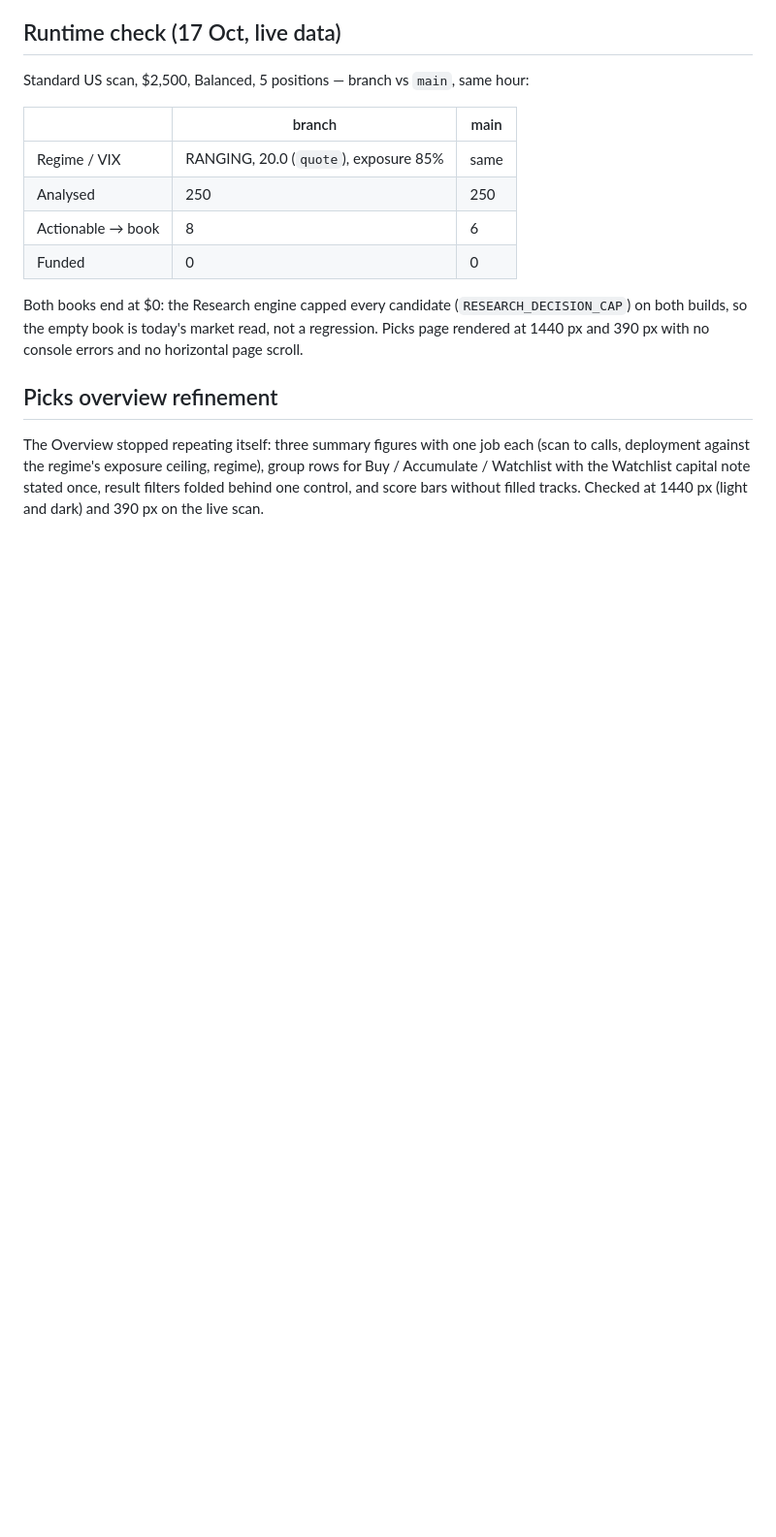
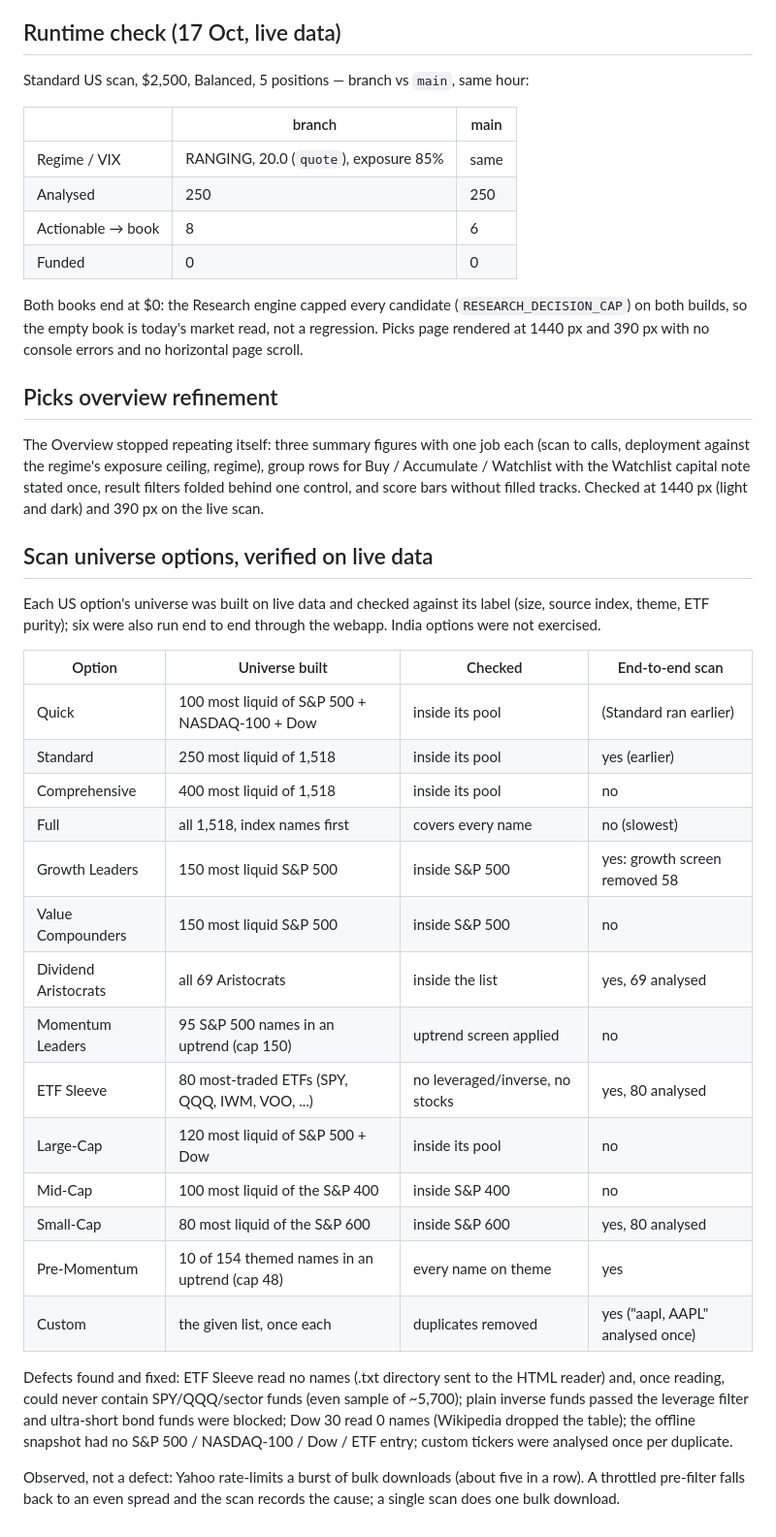
Before and after one commit to AtreshSoma/quanta-equity-research, a Markdown page: docs/AUDIT_2026-10-17.md, the part around the change. Shown at 97% size. Rendered like a GitHub page; blank space fills up the shorter version.

Commit message:
Record the Scan-universe verification and its fixes

```diff
--- a/docs/AUDIT_2026-10-17.md
+++ b/docs/AUDIT_2026-10-17.md
@@ -85,3 +85,37 @@ The Overview stopped repeating itself: three summary figures with one job each
 group rows for Buy / Accumulate / Watchlist with the Watchlist capital note
 stated once, result filters folded behind one control, and score bars without
 filled tracks. Checked at 1440 px (light and dark) and 390 px on the live scan.
+
+## Scan universe options, verified on live data
+
+Each US option's universe was built on live data and checked against its
+label (size, source index, theme, ETF purity); six were also run end to end
+through the webapp. India options were not exercised.
+
+| Option | Universe built | Checked | End-to-end scan |
+|---|---|---|---|
+| Quick | 100 most liquid of S&P 500 + NASDAQ-100 + Dow | inside its pool | (Standard ran earlier) |
+| Standard | 250 most liquid of 1,518 | inside its pool | yes (earlier) |
+| Comprehensive | 400 most liquid of 1,518 | inside its pool | no |
+| Full | all 1,518, index names first | covers every name | no (slowest) |
+| Growth Leaders | 150 most liquid S&P 500 | inside S&P 500 | yes: growth screen removed 58 |
+| Value Compounders | 150 most liquid S&P 500 | inside S&P 500 | no |
+| Dividend Aristocrats | all 69 Aristocrats | inside the list | yes, 69 analysed |
+| Momentum Leaders | 95 S&P 500 names in an uptrend (cap 150) | uptrend screen applied | no |
+| ETF Sleeve | 80 most-traded ETFs (SPY, QQQ, IWM, VOO, ...) | no leveraged/inverse, no stocks | yes, 80 analysed |
+| Large-Cap | 120 most liquid of S&P 500 + Dow | inside its pool | no |
+| Mid-Cap | 100 most liquid of the S&P 400 | inside S&P 400 | no |
+| Small-Cap | 80 most liquid of the S&P 600 | inside S&P 600 | yes, 80 analysed |
+| Pre-Momentum | 10 of 154 themed names in an uptrend (cap 48) | every name on theme | yes |
+| Custom | the given list, once each | duplicates removed | yes ("aapl, AAPL" analysed once) |
+
+Defects found and fixed: ETF Sleeve read no names (.txt directory sent to the
+HTML reader) and, once reading, could never contain SPY/QQQ/sector funds
+(even sample of ~5,700); plain inverse funds passed the leverage filter and
+ultra-short bond funds were blocked; Dow 30 read 0 names (Wikipedia dropped the
+table); the offline snapshot had no S&P 500 / NASDAQ-100 / Dow / ETF entry;
+custom tickers were analysed once per duplicate.
+
+Observed, not a defect: Yahoo rate-limits a burst of bulk downloads (about
+five in a row). A throttled pre-filter falls back to an even spread and the
+scan records the cause; a single scan does one bulk download.
```
